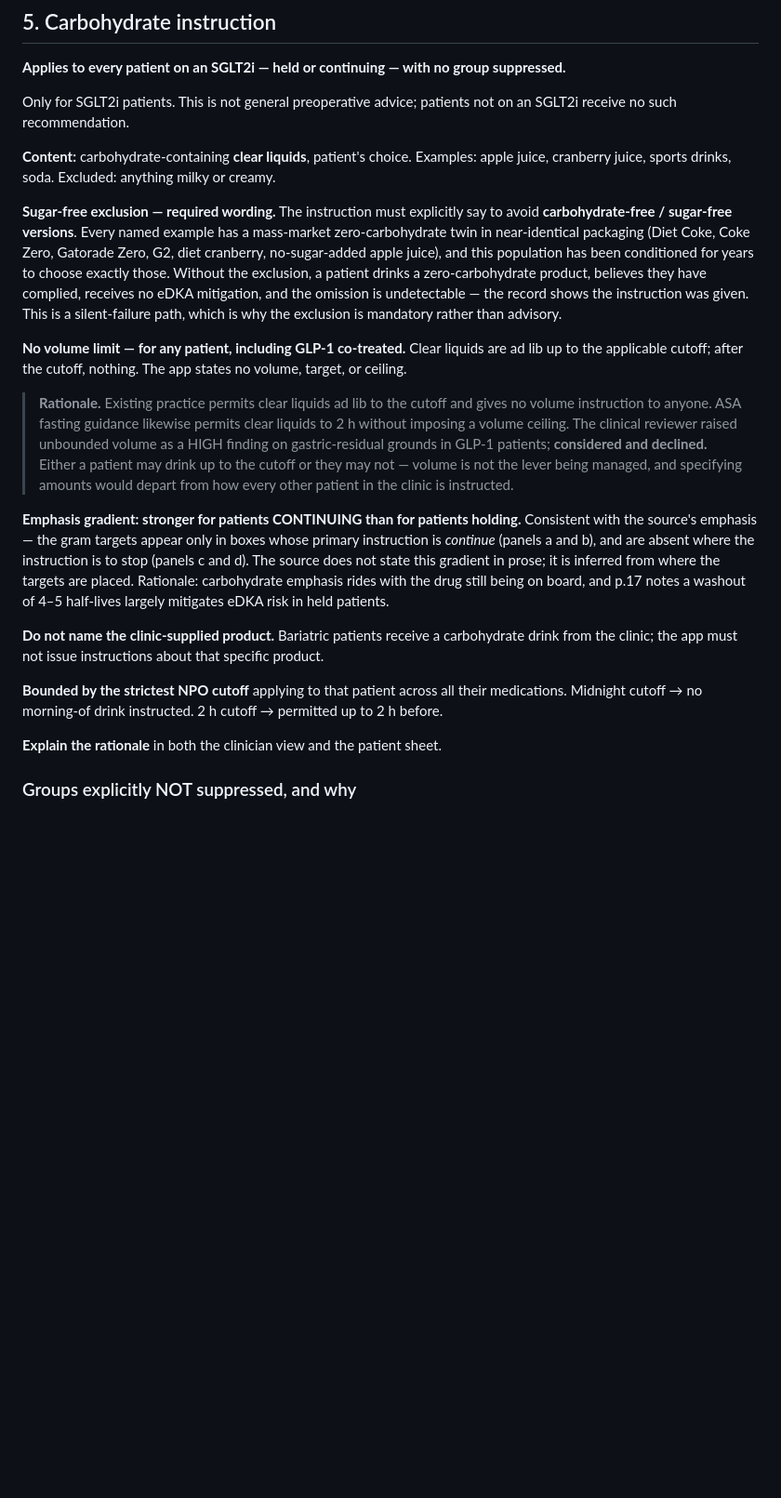
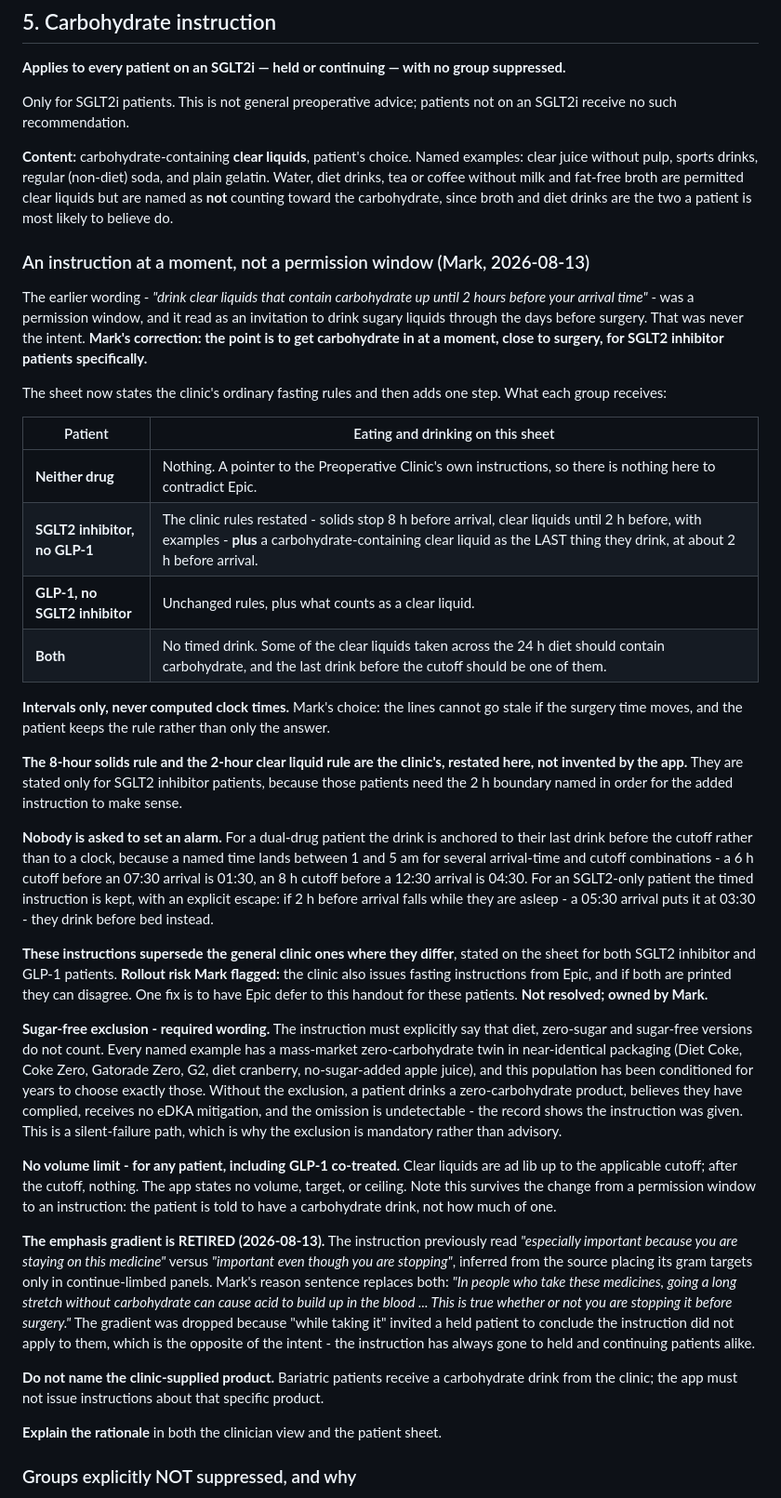
Before and after one commit to markcarlisleaigpt/perioperative-diabetes-medication-management-app, a Markdown page: CLINICAL-LOGIC-DECISIONS.md, the part around one of its changes. Shown at 93% size. Drawn GitHub-style; blank space fills up the shorter version.

```diff
--- a/CLINICAL-LOGIC-DECISIONS.md
+++ b/CLINICAL-LOGIC-DECISIONS.md
@@ -219,19 +264,75 @@ Not a departure: the source says SGLT2i *"can be"* withheld on the day of the pr
 
 Only for SGLT2i patients. This is not general preoperative advice; patients not on an SGLT2i receive no such recommendation.
 
-**Content:** carbohydrate-containing **clear liquids**, patient's choice. Examples: apple juice, cranberry juice, sports drinks, soda. Excluded: anything milky or creamy.
+**Content:** carbohydrate-containing **clear liquids**, patient's choice. Named examples:
+clear juice without pulp, sports drinks, regular (non-diet) soda, and plain gelatin. Water,
+diet drinks, tea or coffee without milk and fat-free broth are permitted clear liquids but
+are named as **not** counting toward the carbohydrate, since broth and diet drinks are the
+two a patient is most likely to believe do.
 
-**Sugar-free exclusion — required wording.** The instruction must explicitly say to avoid **carbohydrate-free / sugar-free versions**. Every named example has a mass-market zero-carbohydrate twin in near-identical packaging (Diet Coke, Coke Zero, Gatorade Zero, G2, diet cranberry, no-sugar-added apple juice), and this population has been conditioned for years to choose exactly those. Without the exclusion, a patient drinks a zero-carbohydrate product, believes they have complied, receives no eDKA mitigation, and the omission is undetectable — the record shows the instruction was given. This is a silent-failure path, which is why the exclusion is mandatory rather than advisory.
+### An instruction at a moment, not a permission window (Mark, 2026-08-13)
 
-**No volume limit — for any patient, including GLP-1 co-treated.** Clear liquids are ad lib up to the applicable cutoff; after the cutoff, nothing. The app states no volume, target, or ceiling.
+The earlier wording - *"drink clear liquids that contain carbohydrate up until 2 hours before
+your arrival time"* - was a permission window, and it read as an invitation to drink sugary
+liquids through the days before surgery. That was never the intent. **Mark's correction: the
+point is to get carbohydrate in at a moment, close to surgery, for SGLT2 inhibitor patients
+specifically.**
 
-> **Rationale.** Existing practice permits clear liquids ad lib to the cutoff and gives no volume instruction to anyone. ASA fasting guidance likewise permits clear liquids to 2 h without imposing a volume ceiling. The clinical reviewer raised unbounded volume as a HIGH finding on gastric-residual grounds in GLP-1 patients; **considered and declined.** Either a patient may drink up to the cutoff or they may not — volume is not the lever being managed, and specifying amounts would depart from how every other patient in the clinic is instructed.
+The sheet now states the clinic's ordinary fasting rules and then adds one step. What each
+group receives:
 
-**Emphasis gradient: stronger for patients CONTINUING than for patients holding.** Consistent with the source's emphasis — the gram targets appear only in boxes whose primary instruction is *continue* (panels a and b), and are absent where the instruction is to stop (panels c and d). The source does not state this gradient in prose; it is inferred from where the targets are placed. Rationale: carbohydrate emphasis rides with the drug still being on board, and p.17 notes a washout of 4–5 half-lives largely mitigates eDKA risk in held patients.
+| Patient | Eating and drinking on this sheet |
+|---|---|
+| **Neither drug** | Nothing. A pointer to the Preoperative Clinic's own instructions, so there is nothing here to contradict Epic. |
+| **SGLT2 inhibitor, no GLP-1** | The clinic rules restated - solids stop 8 h before arrival, clear liquids until 2 h before, with examples - **plus** a carbohydrate-containing clear liquid as the LAST thing they drink, at about 2 h before arrival. |
+| **GLP-1, no SGLT2 inhibitor** | Unchanged rules, plus what counts as a clear liquid. |
+| **Both** | No timed drink. Some of the clear liquids taken across the 24 h diet should contain carbohydrate, and the last drink before the cutoff should be one of them. |
 
-**Do not name the clinic-supplied product.** Bariatric patients receive a carbohydrate drink from the clinic; the app must not issue instructions about that specific product.
+**Intervals only, never computed clock times.** Mark's choice: the lines cannot go stale if
+the surgery time moves, and the patient keeps the rule rather than only the answer.
 
-**Bounded by the strictest NPO cutoff** applying to that patient across all their medications. Midnight cutoff → no morning-of drink instructed. 2 h cutoff → permitted up to 2 h before.
+**The 8-hour solids rule and the 2-hour clear liquid rule are the clinic's, restated here,
+not invented by the app.** They are stated only for SGLT2 inhibitor patients, because those
+patients need the 2 h boundary named in order for the added instruction to make sense.
+
+**Nobody is asked to set an alarm.** For a dual-drug patient the drink is anchored to their
+last drink before the cutoff rather than to a clock, because a named time lands between 1 and
+5 am for several arrival-time and cutoff combinations - a 6 h cutoff before an 07:30 arrival
+is 01:30, an 8 h cutoff before a 12:30 arrival is 04:30. For an SGLT2-only patient the timed
+instruction is kept, with an explicit escape: if 2 h before arrival falls while they are
+asleep - a 05:30 arrival puts it at 03:30 - they drink before bed instead.
+
+**These instructions supersede the general clinic ones where they differ**, stated on the
+sheet for both SGLT2 inhibitor and GLP-1 patients. **Rollout risk Mark flagged:** the clinic
+also issues fasting instructions from Epic, and if both are printed they can disagree. One
+fix is to have Epic defer to this handout for these patients. **Not resolved; owned by Mark.**
+
+**Sugar-free exclusion - required wording.** The instruction must explicitly say that diet,
+zero-sugar and sugar-free versions do not count. Every named example has a mass-market
+zero-carbohydrate twin in near-identical packaging (Diet Coke, Coke Zero, Gatorade Zero, G2,
+diet cranberry, no-sugar-added apple juice), and this population has been conditioned for
+years to choose exactly those. Without the exclusion, a patient drinks a zero-carbohydrate
+product, believes they have complied, receives no eDKA mitigation, and the omission is
+undetectable - the record shows the instruction was given. This is a silent-failure path,
+which is why the exclusion is mandatory rather than advisory.
+
+**No volume limit - for any patient, including GLP-1 co-treated.** Clear liquids are ad lib
+up to the applicable cutoff; after the cutoff, nothing. The app states no volume, target, or
+ceiling. Note this survives the change from a permission window to an instruction: the
+patient is told to have a carbohydrate drink, not how much of one.
+
+**The emphasis gradient is RETIRED (2026-08-13).** The instruction previously read
+*"especially important because you are staying on this medicine"* versus *"important even
+though you are stopping"*, inferred from the source placing its gram targets only in
+continue-limbed panels. Mark's reason sentence replaces both: *"In people who take these
+medicines, going a long stretch without carbohydrate can cause acid to build up in the blood
+... This is true whether or not you are stopping it before surgery."* The gradient was
+dropped because "while taking it" invited a held patient to conclude the instruction did not
+apply to them, which is the opposite of the intent - the instruction has always gone to held
+and continuing patients alike.
+
+**Do not name the clinic-supplied product.** Bariatric patients receive a carbohydrate drink
+from the clinic; the app must not issue instructions about that specific product.
 
 **Explain the rationale** in both the clinician view and the patient sheet.
 
```
Also changed, not shown: other parts of CLINICAL-LOGIC-DECISIONS.md (+50 -5 lines).
